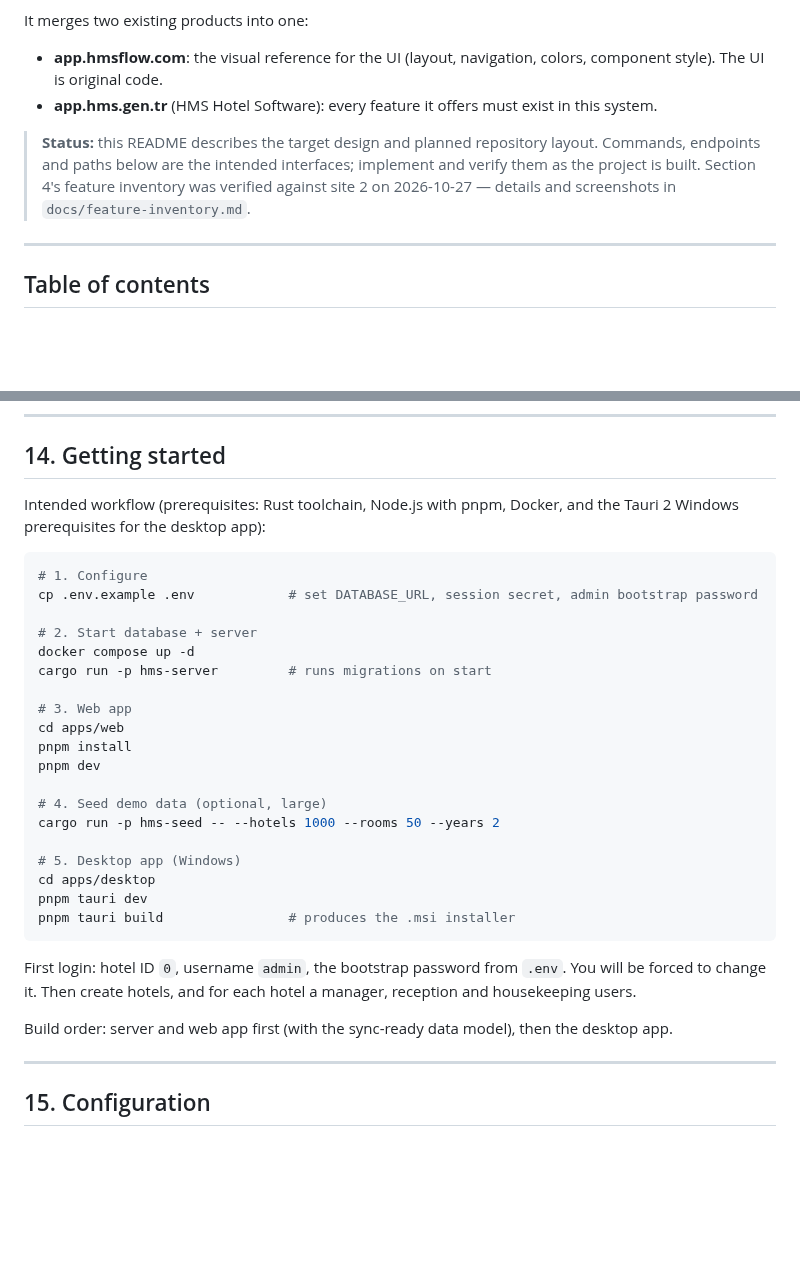
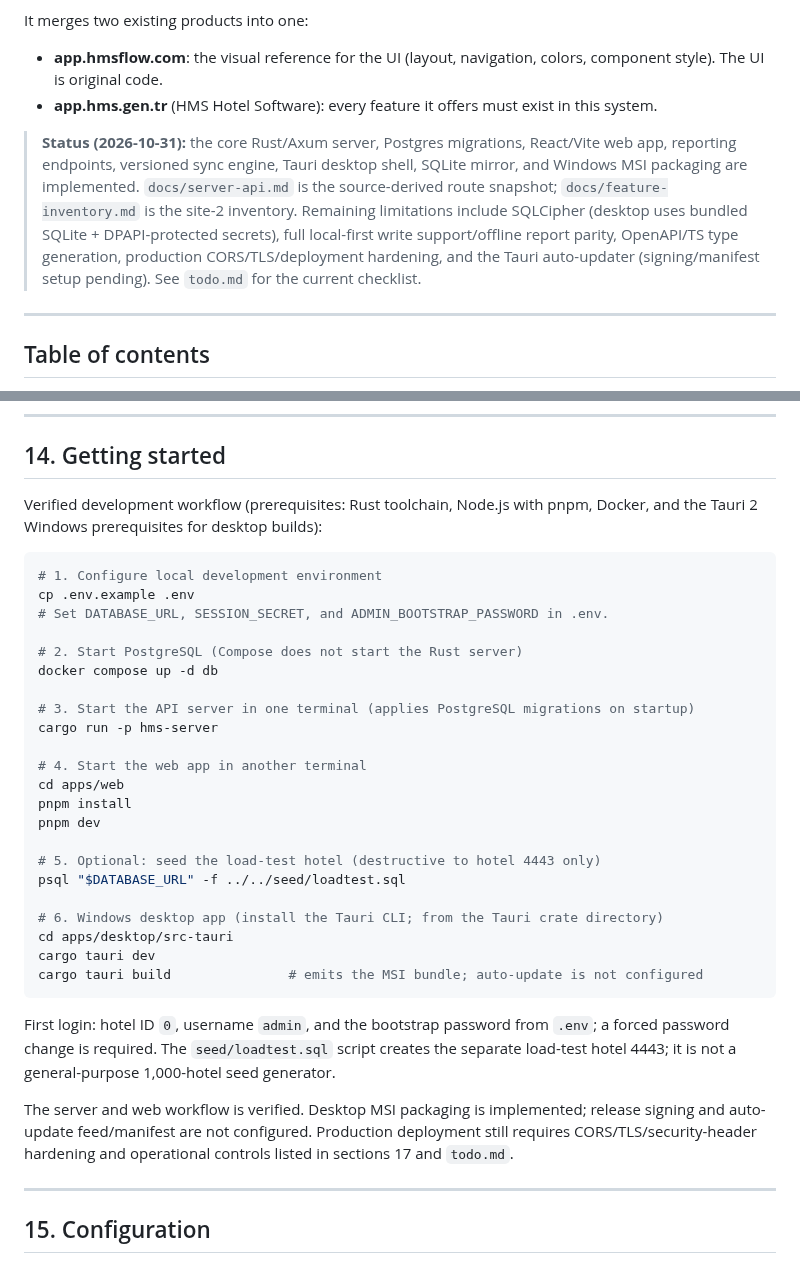
Before and after one commit to SinaGeek/hotel, a Markdown page: README.md, 2 parts joined by grey strips. Rendered like a GitHub page; blank space fills up the shorter version.

Commit message:
docs: add source-derived API reference and correct verified setup instructions

````diff
--- a/README.md
+++ b/README.md
@@ -7,7 +7,7 @@ It merges two existing products into one:
 - **app.hmsflow.com**: the visual reference for the UI (layout, navigation, colors, component style). The UI is original code.
 - **app.hms.gen.tr** (HMS Hotel Software): every feature it offers must exist in this system.
 
-> **Status:** this README describes the target design and planned repository layout. Commands, endpoints and paths below are the intended interfaces; implement and verify them as the project is built. Section 4's feature inventory was verified against site 2 on 2026-10-27 — details and screenshots in `docs/feature-inventory.md`.
+> **Status (2026-10-31):** the core Rust/Axum server, Postgres migrations, React/Vite web app, reporting endpoints, versioned sync engine, Tauri desktop shell, SQLite mirror, and Windows MSI packaging are implemented. `docs/server-api.md` is the source-derived route snapshot; `docs/feature-inventory.md` is the site-2 inventory. Remaining limitations include SQLCipher (desktop uses bundled SQLite + DPAPI-protected secrets), full local-first write support/offline report parity, OpenAPI/TS type generation, production CORS/TLS/deployment hardening, and the Tauri auto-updater (signing/manifest setup pending). See `todo.md` for the current checklist.
 
 ---
 
@@ -349,33 +349,36 @@ Proof: a k6 load test against seed data of 1,000 hotels x 50 rooms x 2 years of
 
 ## 14. Getting started
 
-Intended workflow (prerequisites: Rust toolchain, Node.js with pnpm, Docker, and the Tauri 2 Windows prerequisites for the desktop app):
+Verified development workflow (prerequisites: Rust toolchain, Node.js with pnpm, Docker, and the Tauri 2 Windows prerequisites for desktop builds):
 
 ```bash
-# 1. Configure
-cp .env.example .env            # set DATABASE_URL, session secret, admin bootstrap password
+# 1. Configure local development environment
+cp .env.example .env
+# Set DATABASE_URL, SESSION_SECRET, and ADMIN_BOOTSTRAP_PASSWORD in .env.
 
-# 2. Start database + server
-docker compose up -d
-cargo run -p hms-server         # runs migrations on start
+# 2. Start PostgreSQL (Compose does not start the Rust server)
+docker compose up -d db
 
-# 3. Web app
+# 3. Start the API server in one terminal (applies PostgreSQL migrations on startup)
+cargo run -p hms-server
+
+# 4. Start the web app in another terminal
 cd apps/web
 pnpm install
 pnpm dev
 
-# 4. Seed demo data (optional, large)
-cargo run -p hms-seed -- --hotels 1000 --rooms 50 --years 2
+# 5. Optional: seed the load-test hotel (destructive to hotel 4443 only)
+psql "$DATABASE_URL" -f ../../seed/loadtest.sql
 
-# 5. Desktop app (Windows)
-cd apps/desktop
-pnpm tauri dev
-pnpm tauri build                # produces the .msi installer
+# 6. Windows desktop app (install the Tauri CLI; from the Tauri crate directory)
+cd apps/desktop/src-tauri
+cargo tauri dev
+cargo tauri build               # emits the MSI bundle; auto-update is not configured
 ```
 
-First login: hotel ID `0`, username `admin`, the bootstrap password from `.env`. You will be forced to change it. Then create hotels, and for each hotel a manager, reception and housekeeping users.
+First login: hotel ID `0`, username `admin`, and the bootstrap password from `.env`; a forced password change is required. The `seed/loadtest.sql` script creates the separate load-test hotel 4443; it is not a general-purpose 1,000-hotel seed generator.
 
-Build order: server and web app first (with the sync-ready data model), then the desktop app.
+The server and web workflow is verified. Desktop MSI packaging is implemented; release signing and auto-update feed/manifest are not configured. Production deployment still requires CORS/TLS/security-header hardening and operational controls listed in sections 17 and `todo.md`.
 
 ---
 
````
Also changed, not shown: docs/server-api.md (added, +67 -0 lines), todo.md (+3 -3 lines).
